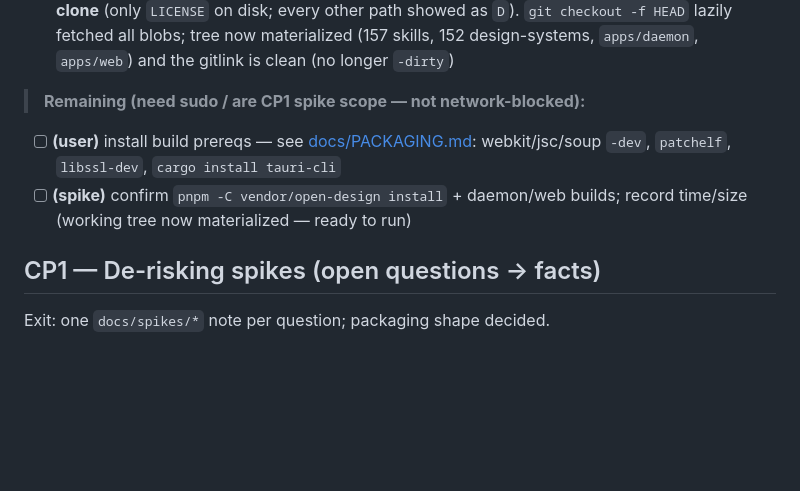
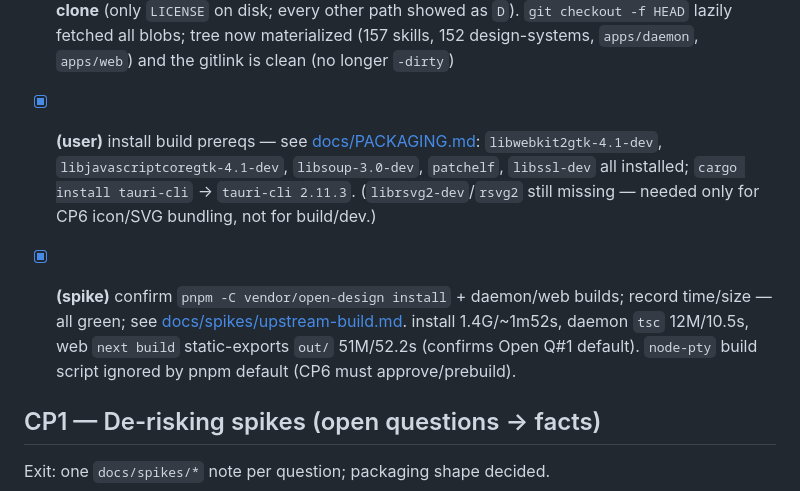
Before and after one commit to jinuthankachan/rs-design, a Markdown page: TODO.md, the part around the change. Rendered like a GitHub page; blank space fills up the shorter version.

Commit message:
pnpm install + daemon/web builds: COMPLETE (spike run, all green)

```diff
--- a/TODO.md
+++ b/TODO.md
@@ -36,10 +36,9 @@ prereq below, not a dep issue). Submodule working tree is materialized and clean
   lazily fetched all blobs; tree now materialized (157 skills, 152 design-systems, `apps/daemon`,
   `apps/web`) and the gitlink is clean (no longer `-dirty`)
 
-> **Remaining (need sudo / are CP1 spike scope — not network-blocked):**
+- [x] **(user)** install build prereqs — see [docs/PACKAGING.md](./docs/PACKAGING.md): `libwebkit2gtk-4.1-dev`, `libjavascriptcoregtk-4.1-dev`, `libsoup-3.0-dev`, `patchelf`, `libssl-dev` all installed; `cargo install tauri-cli` → `tauri-cli 2.11.3`. (`librsvg2-dev`/`rsvg2` still missing — needed only for CP6 icon/SVG bundling, not for build/dev.)
 
-- [ ] **(user)** install build prereqs — see [docs/PACKAGING.md](./docs/PACKAGING.md): webkit/jsc/soup `-dev`, `patchelf`, `libssl-dev`, `cargo install tauri-cli`
-- [ ] **(spike)** confirm `pnpm -C vendor/open-design install` + daemon/web builds; record time/size (working tree now materialized — ready to run)
+- [x] **(spike)** confirm `pnpm -C vendor/open-design install` + daemon/web builds; record time/size — all green; see [docs/spikes/upstream-build.md](./docs/spikes/upstream-build.md). install 1.4G/~1m52s, daemon `tsc` 12M/10.5s, web `next build` static-exports `out/` 51M/52.2s (confirms Open Q#1 default). `node-pty` build script ignored by pnpm default (CP6 must approve/prebuild).
 
 ## CP1 — De-risking spikes (open questions → facts)
 Exit: one `docs/spikes/*` note per question; packaging shape decided.
```
Also changed, not shown: docs/spikes/upstream-build.md (added, +40 -0 lines).
